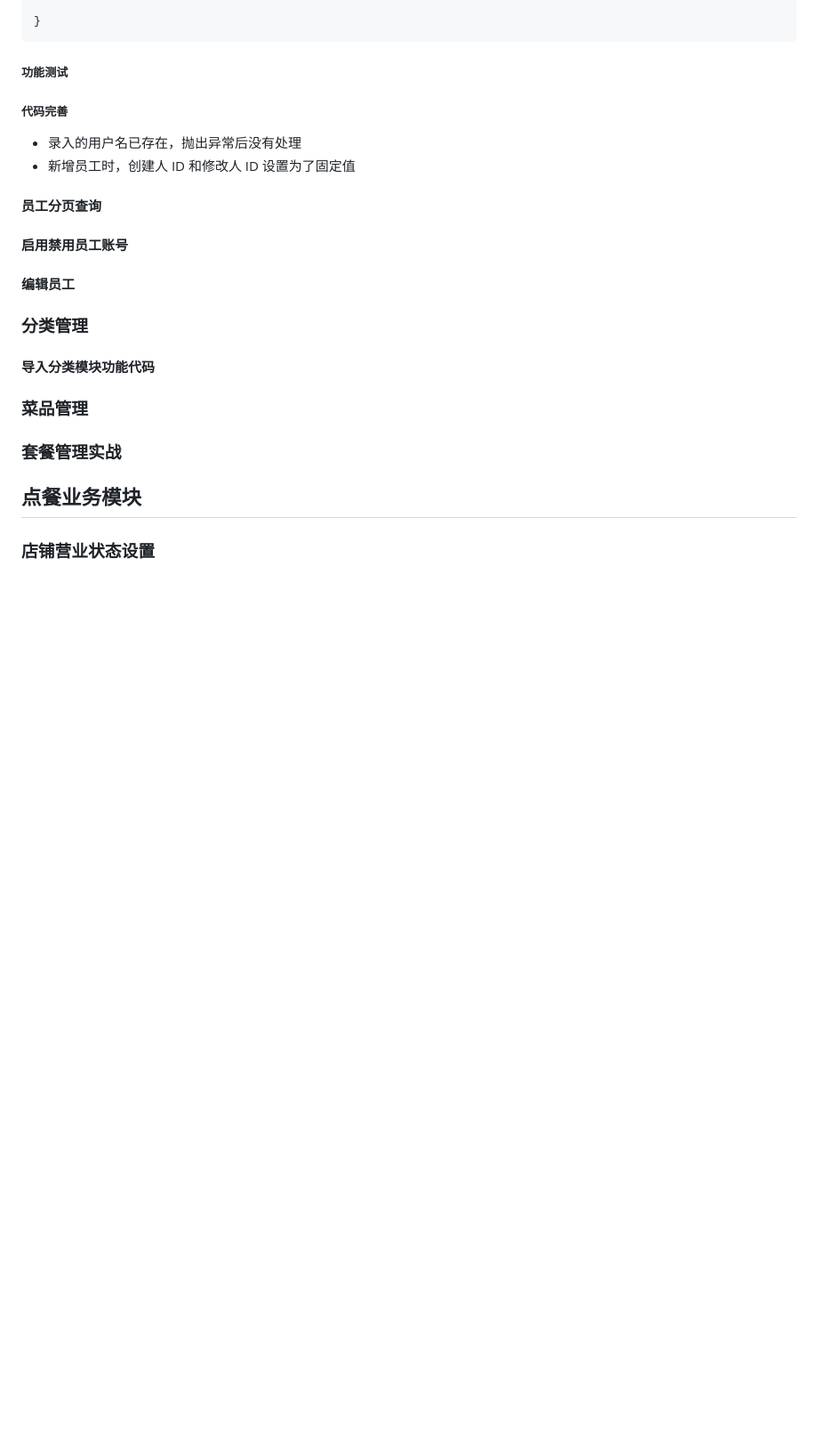
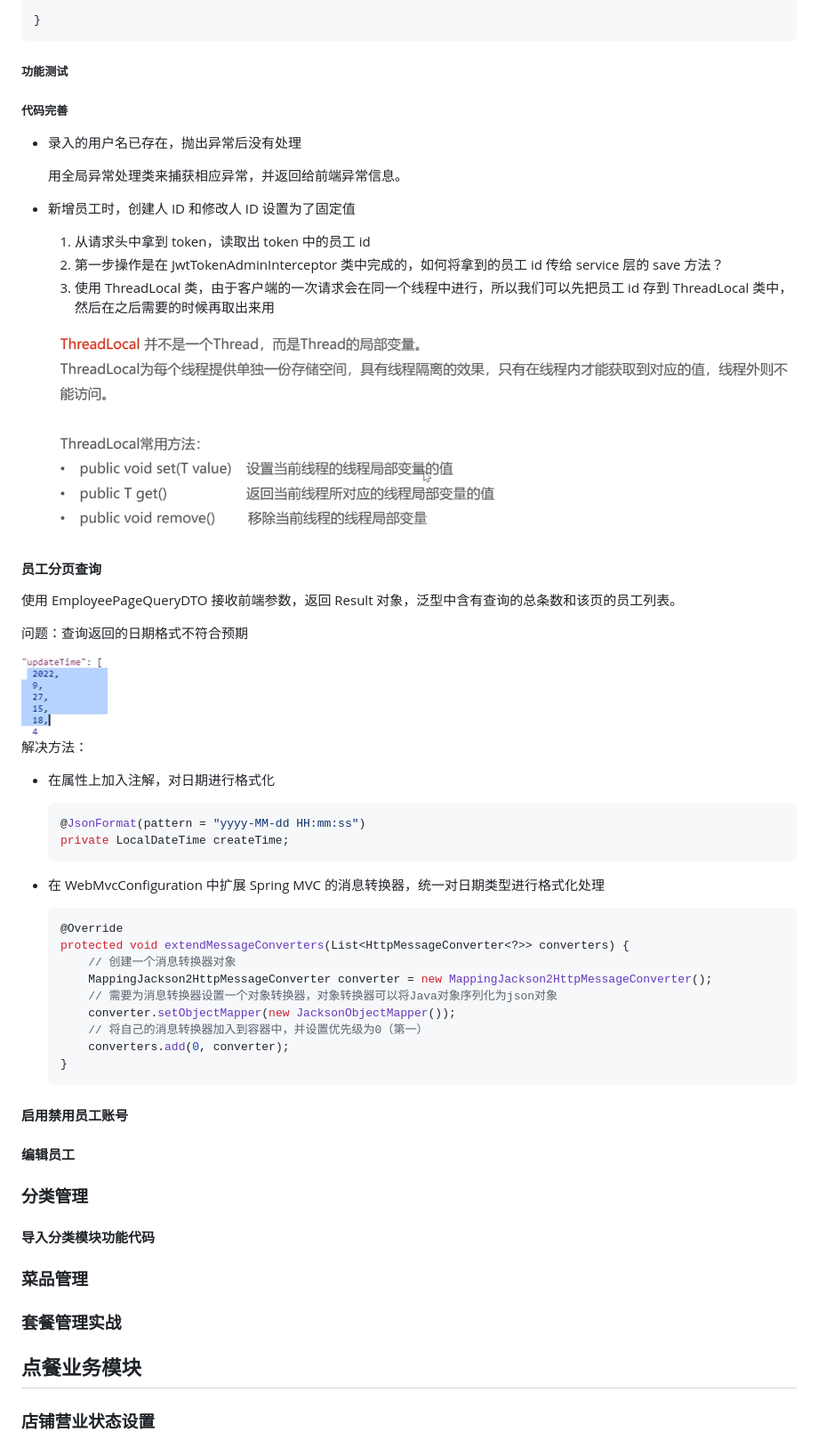
Before and after one commit to FutureYL3/Sky-Takeout, a Markdown page: notes/苍穹外卖.md, the part around the change. Shown: that part at 89% size. GitHub-like rendering; pictures changed too: notes/assets/ThreadLocal.png (added), notes/assets/异常格式日期.png (added); blank space fills up the shorter version.

````diff
--- a/notes/苍穹外卖.md
+++ b/notes/苍穹外卖.md
@@ -349,9 +349,47 @@ public class EmployeeDTO implements Serializable {
 ##### 代码完善
 
 - 录入的用户名已存在，抛出异常后没有处理
+
+  用全局异常处理类来捕获相应异常，并返回给前端异常信息。
+
 - 新增员工时，创建人 ID 和修改人 ID 设置为了固定值
 
+  1. 从请求头中拿到 token，读取出 token 中的员工 id
+  2. 第一步操作是在 JwtTokenAdminInterceptor 类中完成的，如何将拿到的员工 id 传给 service 层的 save 方法？
+  3. 使用 ThreadLocal 类，由于客户端的一次请求会在同一个线程中进行，所以我们可以先把员工 id 存到 ThreadLocal 类中，然后在之后需要的时候再取出来用
+
+  ![image-20240312152644867](./assets/ThreadLocal.png)
+
 #### 员工分页查询
+
+使用 EmployeePageQueryDTO 接收前端参数，返回 Result<PageResult> 对象，泛型中含有查询的总条数和该页的员工列表。
+
+问题：查询返回的日期格式不符合预期
+
+<img src="./assets/异常格式日期.png" alt="image-20240312213020060" style="zoom:200%;" />
+
+解决方法：
+
+- 在属性上加入注解，对日期进行格式化
+
+  ```java
+  @JsonFormat(pattern = "yyyy-MM-dd HH:mm:ss")
+  private LocalDateTime createTime;
+  ```
+
+- 在 WebMvcConfiguration 中扩展 Spring MVC 的消息转换器，统一对日期类型进行格式化处理
+
+  ```java
+  @Override
+  protected void extendMessageConverters(List<HttpMessageConverter<?>> converters) {
+      // 创建一个消息转换器对象
+      MappingJackson2HttpMessageConverter converter = new MappingJackson2HttpMessageConverter();
+      // 需要为消息转换器设置一个对象转换器，对象转换器可以将Java对象序列化为json对象
+      converter.setObjectMapper(new JacksonObjectMapper());
+      // 将自己的消息转换器加入到容器中，并设置优先级为0（第一）
+      converters.add(0, converter);
+  }
+  ```
 
 #### 启用禁用员工账号
 
````
Also changed, not shown: 8 other files.
